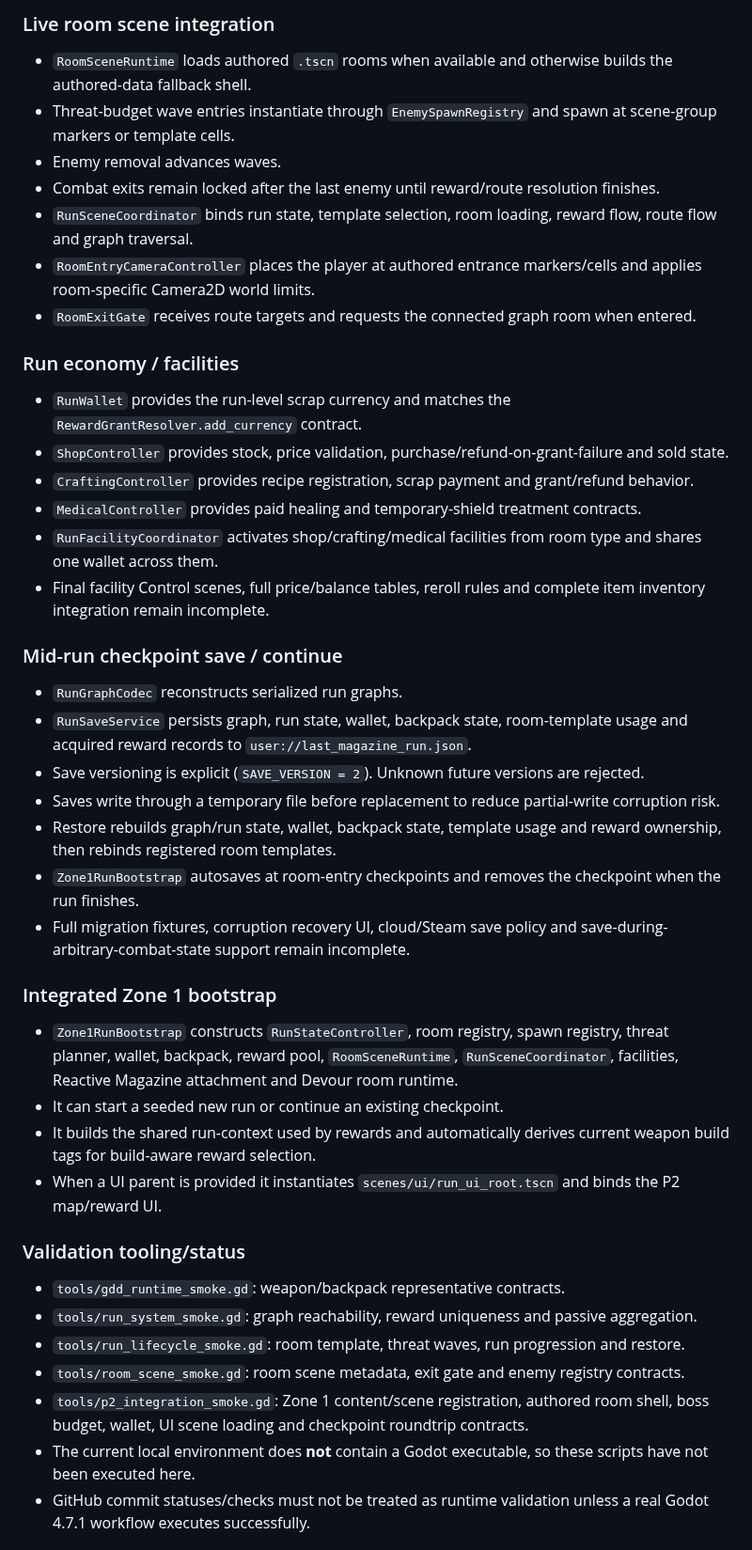
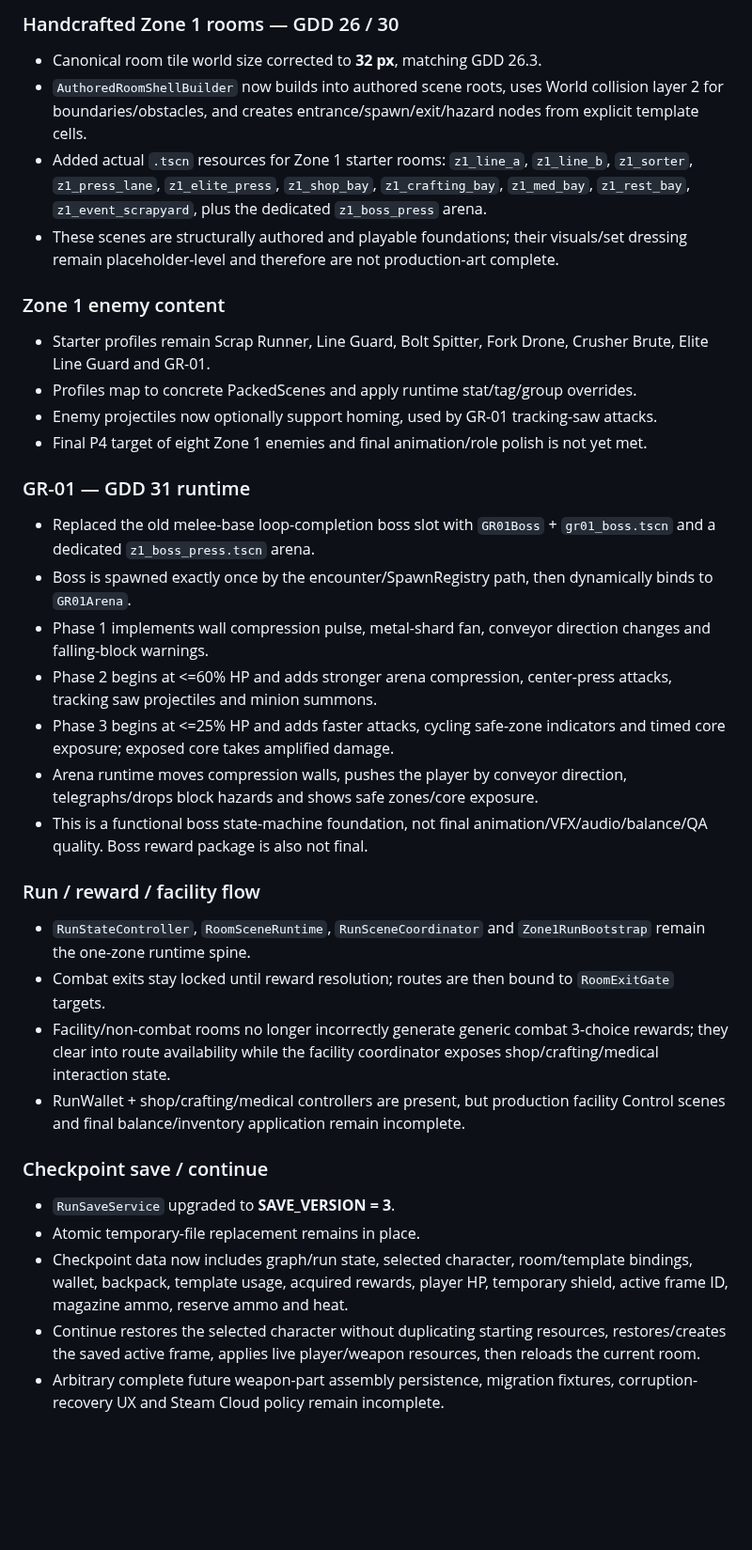
Before and after one commit to donly987647-max/Topdown-roguelite, a Markdown page: PROJECT.md, the part around one of its changes. Shown at 94% size. GitHub-like rendering; blank space fills up the shorter version.

```diff
--- a/PROJECT.md
+++ b/PROJECT.md
@@ -87,42 +66,35 @@ Do not request final gameplay feedback until the GDD is fully represented and au
 
-### Live room scene integration
-- `RoomSceneRuntime` loads authored `.tscn` rooms when available and otherwise builds the authored-data fallback shell.
-- Threat-budget wave entries instantiate through `EnemySpawnRegistry` and spawn at scene-group markers or template cells.
-- Enemy removal advances waves.
-- Combat exits remain locked after the last enemy until reward/route resolution finishes.
-- `RunSceneCoordinator` binds run state, template selection, room loading, reward flow, route flow and graph traversal.
-- `RoomEntryCameraController` places the player at authored entrance markers/cells and applies room-specific Camera2D world limits.
-- `RoomExitGate` receives route targets and requests the connected graph room when entered.
+### Handcrafted Zone 1 rooms — GDD 26 / 30
+- Canonical room tile world size corrected to **32 px**, matching GDD 26.3.
+- `AuthoredRoomShellBuilder` now builds into authored scene roots, uses World collision layer 2 for boundaries/obstacles, and creates entrance/spawn/exit/hazard nodes from explicit template cells.
+- Added actual `.tscn` resources for Zone 1 starter rooms: `z1_line_a`, `z1_line_b`, `z1_sorter`, `z1_press_lane`, `z1_elite_press`, `z1_shop_bay`, `z1_crafting_bay`, `z1_med_bay`, `z1_rest_bay`, `z1_event_scrapyard`, plus the dedicated `z1_boss_press` arena.
+- These scenes are structurally authored and playable foundations; their visuals/set dressing remain placeholder-level and therefore are not production-art complete.
 
-### Run economy / facilities
-- `RunWallet` provides the run-level scrap currency and matches the `RewardGrantResolver.add_currency` contract.
-- `ShopController` provides stock, price validation, purchase/refund-on-grant-failure and sold state.
-- `CraftingController` provides recipe registration, scrap payment and grant/refund behavior.
-- `MedicalController` provides paid healing and temporary-shield treatment contracts.
-- `RunFacilityCoordinator` activates shop/crafting/medical facilities from room type and shares one wallet across them.
-- Final facility Control scenes, full price/balance tables, reroll rules and complete item inventory integration remain incomplete.
+### Zone 1 enemy content
+- Starter profiles remain Scrap Runner, Line Guard, Bolt Spitter, Fork Drone, Crusher Brute, Elite Line Guard and GR-01.
+- Profiles map to concrete PackedScenes and apply runtime stat/tag/group overrides.
+- Enemy projectiles now optionally support homing, used by GR-01 tracking-saw attacks.
+- Final P4 target of eight Zone 1 enemies and final animation/role polish is not yet met.
 
-### Mid-run checkpoint save / continue
-- `RunGraphCodec` reconstructs serialized run graphs.
-- `RunSaveService` persists graph, run state, wallet, backpack state, room-template usage and acquired reward records to `user://last_magazine_run.json`.
-- Save versioning is explicit (`SAVE_VERSION = 2`). Unknown future versions are rejected.
-- Saves write through a temporary file before replacement to reduce partial-write corruption risk.
-- Restore rebuilds graph/run state, wallet, backpack state, template usage and reward ownership, then rebinds registered room templates.
-- `Zone1RunBootstrap` autosaves at room-entry checkpoints and removes the checkpoint when the run finishes.
-- Full migration fixtures, corruption recovery UI, cloud/Steam save policy and save-during-arbitrary-combat-state support remain incomplete.
+### GR-01 — GDD 31 runtime
+- Replaced the old melee-base loop-completion boss slot with `GR01Boss` + `gr01_boss.tscn` and a dedicated `z1_boss_press.tscn` arena.
+- Boss is spawned exactly once by the encounter/SpawnRegistry path, then dynamically binds to `GR01Arena`.
+- Phase 1 implements wall compression pulse, metal-shard fan, conveyor direction changes and falling-block warnings.
+- Phase 2 begins at <=60% HP and adds stronger arena compression, center-press attacks, tracking saw projectiles and minion summons.
+- Phase 3 begins at <=25% HP and adds faster attacks, cycling safe-zone indicators and timed core exposure; exposed core takes amplified damage.
+- Arena runtime moves compression walls, pushes the player by conveyor direction, telegraphs/drops block hazards and shows safe zones/core exposure.
+- This is a functional boss state-machine foundation, not final animation/VFX/audio/balance/QA quality. Boss reward package is also not final.
 
-### Integrated Zone 1 bootstrap
-- `Zone1RunBootstrap` constructs `RunStateController`, room registry, spawn registry, threat planner, wallet, backpack, reward pool, `RoomSceneRuntime`, `RunSceneCoordinator`, facilities, Reactive Magazine attachment and Devour room runtime.
-- It can start a seeded new run or continue an existing checkpoint.
-- It builds the shared run-context used by rewards and automatically derives current weapon build tags for build-aware reward selection.
-- When a UI parent is provided it instantiates `scenes/ui/run_ui_root.tscn` and binds the P2 map/reward UI.
+### Run / reward / facility flow
+- `RunStateController`, `RoomSceneRuntime`, `RunSceneCoordinator` and `Zone1RunBootstrap` remain the one-zone runtime spine.
+- Combat exits stay locked until reward resolution; routes are then bound to `RoomExitGate` targets.
+- Facility/non-combat rooms no longer incorrectly generate generic combat 3-choice rewards; they clear into route availability while the facility coordinator exposes shop/crafting/medical interaction state.
+- RunWallet + shop/crafting/medical controllers are present, but production facility Control scenes and final balance/inventory application remain incomplete.
 
-### Validation tooling/status
-- `tools/gdd_runtime_smoke.gd`: weapon/backpack representative contracts.
-- `tools/run_system_smoke.gd`: graph reachability, reward uniqueness and passive aggregation.
-- `tools/run_lifecycle_smoke.gd`: room template, threat waves, run progression and restore.
-- `tools/room_scene_smoke.gd`: room scene metadata, exit gate and enemy registry contracts.
-- `tools/p2_integration_smoke.gd`: Zone 1 content/scene registration, authored room shell, boss budget, wallet, UI scene loading and checkpoint roundtrip contracts.
-- The current local environment does **not** contain a Godot executable, so these scripts have not been executed here.
-- GitHub commit statuses/checks must not be treated as runtime validation unless a real Godot 4.7.1 workflow executes successfully.
+### Checkpoint save / continue
+- `RunSaveService` upgraded to **SAVE_VERSION = 3**.
+- Atomic temporary-file replacement remains in place.
+- Checkpoint data now includes graph/run state, selected character, room/template bindings, wallet, backpack, template usage, acquired rewards, player HP, temporary shield, active frame ID, magazine ammo, reserve ammo and heat.
+- Continue restores the selected character without duplicating starting resources, restores/creates the saved active frame, applies live player/weapon resources, then reloads the current room.
+- Arbitrary complete future weapon-part assembly persistence, migration fixtures, corruption-recovery UX and Steam Cloud policy remain incomplete.
 
```
Also changed, not shown: other parts of PROJECT.md (+82 -113 lines).
